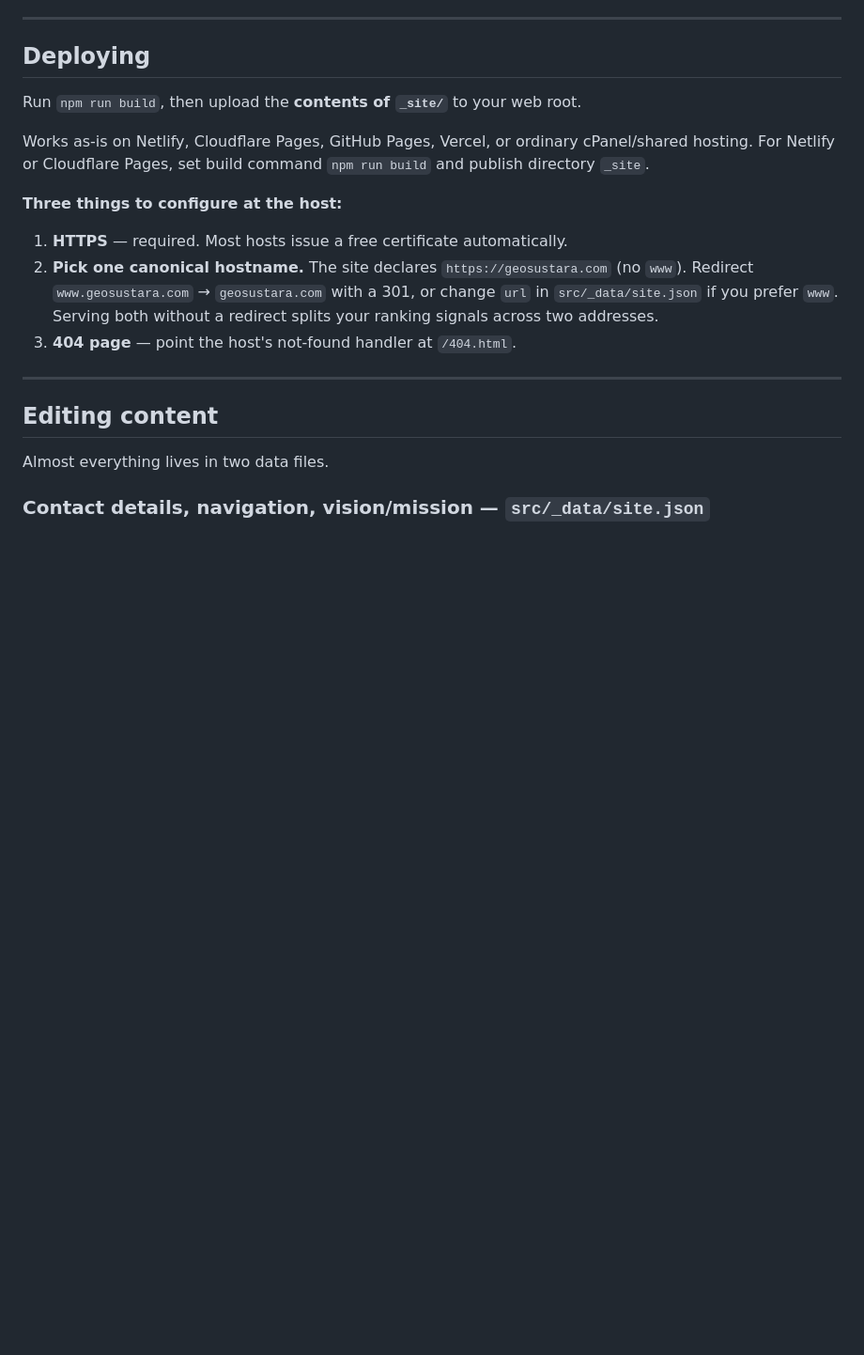
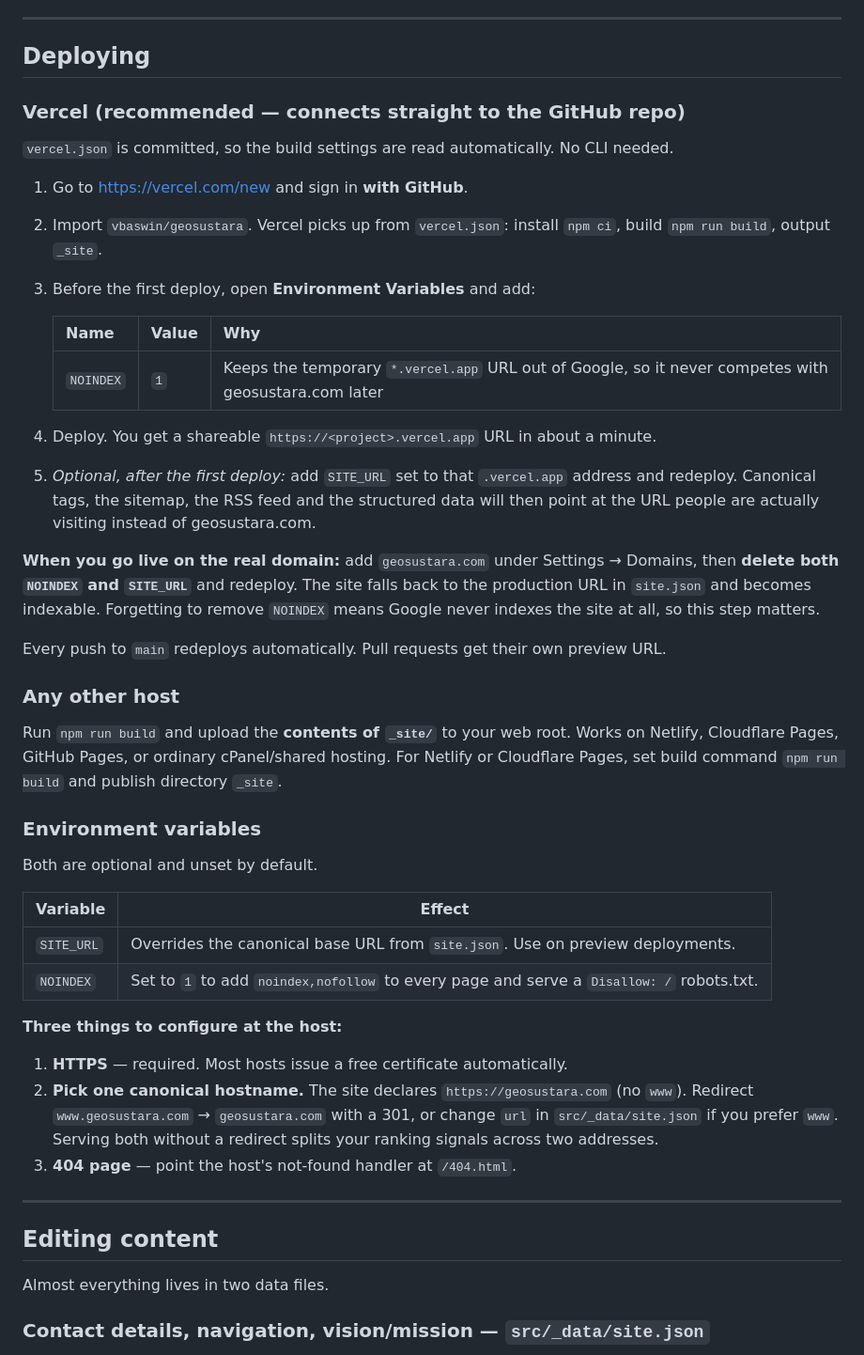
Before and after one commit to vbaswin/geosustara, a Markdown page: README.md, the part around the change. Shown at 94% size. Rendered like a GitHub page; blank space fills up the shorter version.

Commit message:
docs: add Vercel deployment steps and env-var reference
Documents the SITE_URL and NOINDEX overrides added for preview deployments,
and the step of removing both when the real domain goes live — leaving
NOINDEX set would keep the site out of Google entirely.

Co-Authored-By: Claude Opus 5 <noreply@anthropic.com>

```diff
--- a/README.md
+++ b/README.md
@@ -36,10 +36,45 @@ Then open <http://localhost:8080>. The site rebuilds as you edit.
 
 ## Deploying
 
-Run `npm run build`, then upload the **contents of `_site/`** to your web root.
+### Vercel (recommended — connects straight to the GitHub repo)
 
-Works as-is on Netlify, Cloudflare Pages, GitHub Pages, Vercel, or ordinary cPanel/shared hosting.
-For Netlify or Cloudflare Pages, set build command `npm run build` and publish directory `_site`.
+`vercel.json` is committed, so the build settings are read automatically. No CLI needed.
+
+1. Go to <https://vercel.com/new> and sign in **with GitHub**.
+2. Import `vbaswin/geosustara`. Vercel picks up from `vercel.json`:
+   install `npm ci`, build `npm run build`, output `_site`.
+3. Before the first deploy, open **Environment Variables** and add:
+
+   | Name | Value | Why |
+   |---|---|---|
+   | `NOINDEX` | `1` | Keeps the temporary `*.vercel.app` URL out of Google, so it never competes with geosustara.com later |
+
+4. Deploy. You get a shareable `https://<project>.vercel.app` URL in about a minute.
+5. *Optional, after the first deploy:* add `SITE_URL` set to that `.vercel.app` address and
+   redeploy. Canonical tags, the sitemap, the RSS feed and the structured data will then point at
+   the URL people are actually visiting instead of geosustara.com.
+
+**When you go live on the real domain:** add `geosustara.com` under Settings → Domains, then
+**delete both `NOINDEX` and `SITE_URL`** and redeploy. The site falls back to the production URL
+in `site.json` and becomes indexable. Forgetting to remove `NOINDEX` means Google never indexes
+the site at all, so this step matters.
+
+Every push to `main` redeploys automatically. Pull requests get their own preview URL.
+
+### Any other host
+
+Run `npm run build` and upload the **contents of `_site/`** to your web root. Works on Netlify,
+Cloudflare Pages, GitHub Pages, or ordinary cPanel/shared hosting. For Netlify or Cloudflare
+Pages, set build command `npm run build` and publish directory `_site`.
+
+### Environment variables
+
+Both are optional and unset by default.
+
+| Variable | Effect |
+|---|---|
+| `SITE_URL` | Overrides the canonical base URL from `site.json`. Use on preview deployments. |
+| `NOINDEX` | Set to `1` to add `noindex,nofollow` to every page and serve a `Disallow: /` robots.txt. |
 
 **Three things to configure at the host:**
 
```
